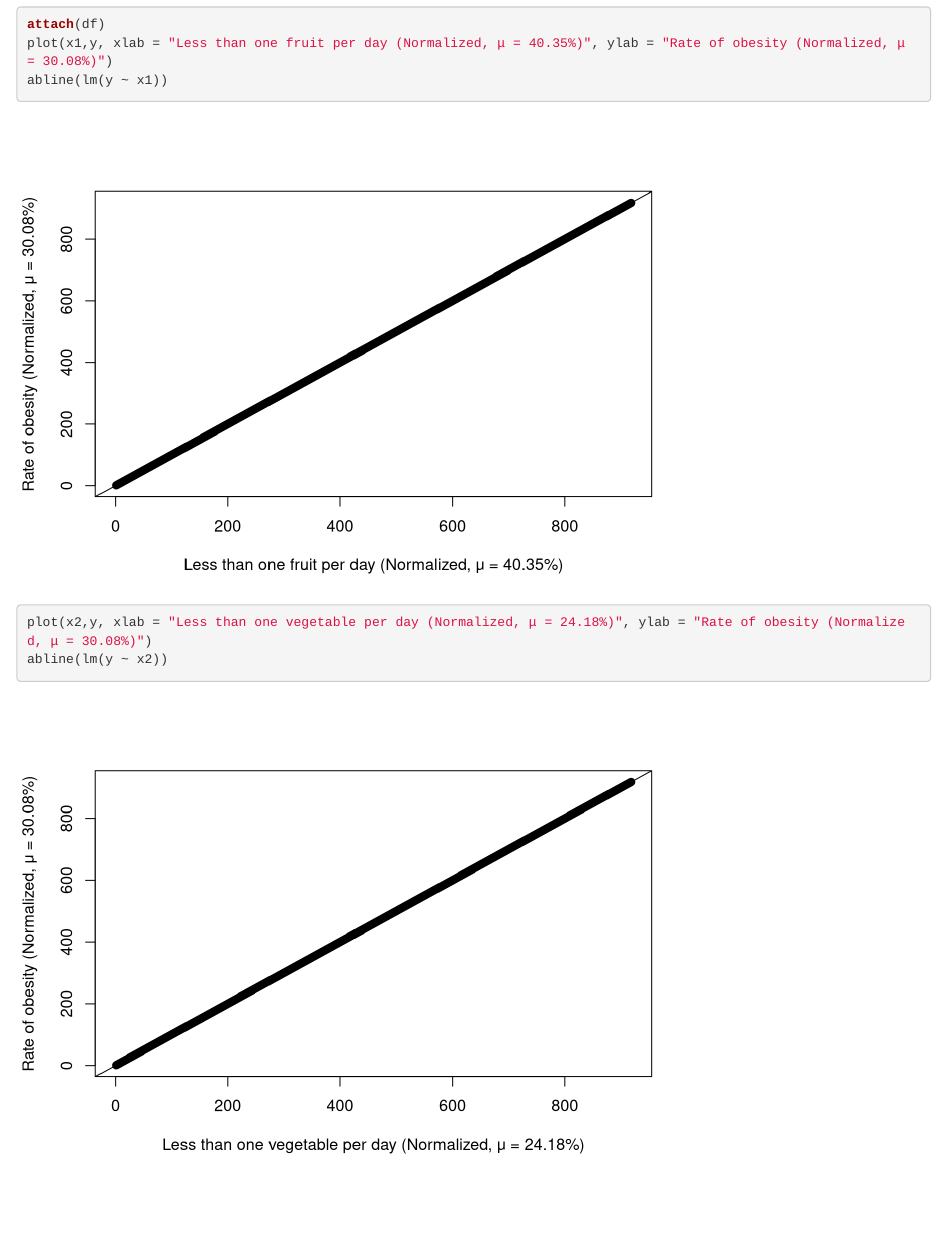
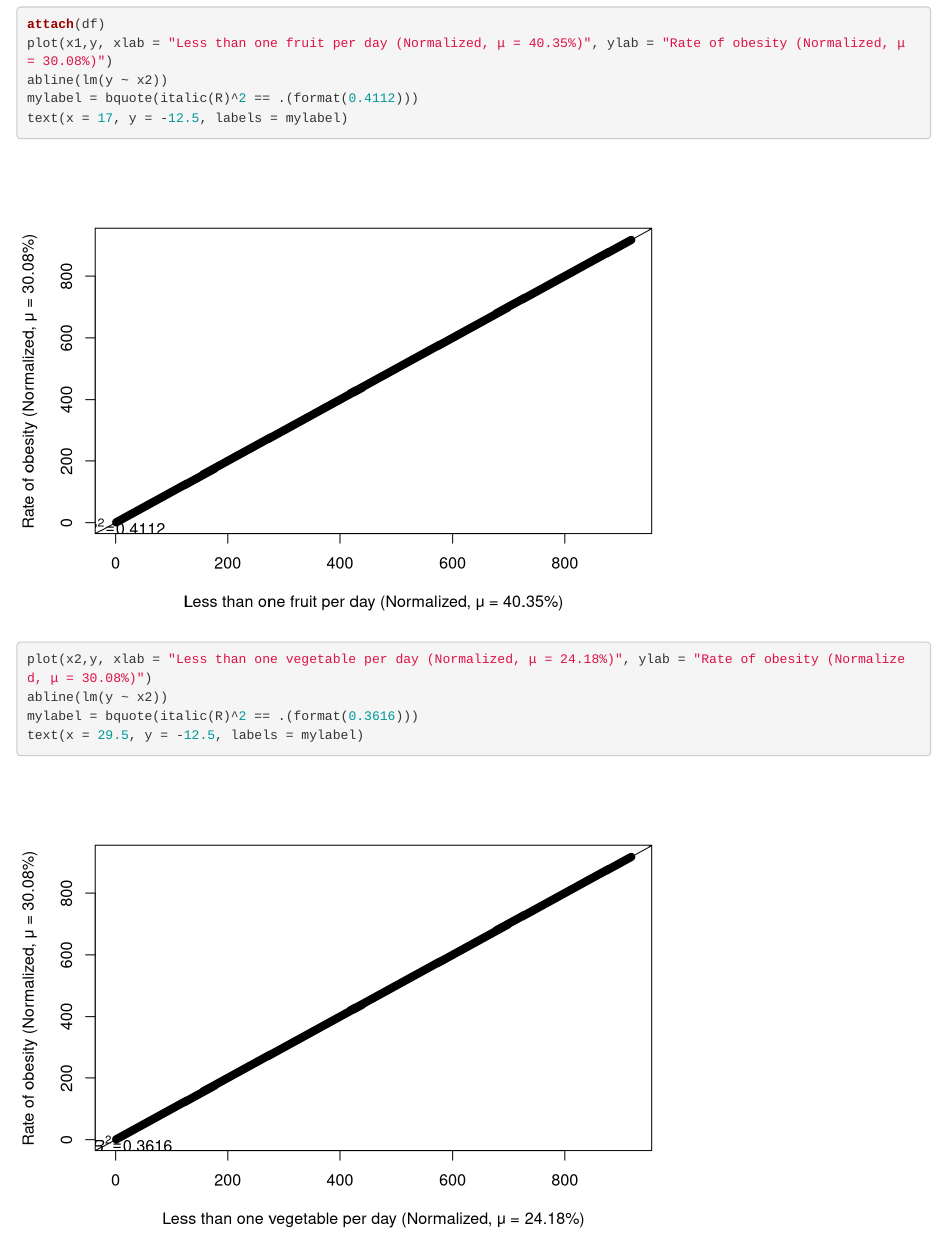
Before and after one commit to calipark1213/3340FinalProject, an R Markdown document (3340_analysis.rmd): the page in a window 1100 px wide, from 2490 px down. Rendered offline with R 4.5, knitr and Pandoc, with nearby package versions; some code elsewhere in the file could not run offline.

Commit message:
Update 3340_analysis.rmd

````diff
--- a/3340_analysis.rmd
+++ b/3340_analysis.rmd
@@ -47,10 +47,17 @@ summary(lm1.2)
 #summary(lm12)
 ```
 
-```{r message=FALSE, warning=FALSE}
+```{r, message=FALSE}
 attach(df)
 plot(x1,y, xlab = "Less than one fruit per day (Normalized, μ = 40.35%)", ylab = "Rate of obesity (Normalized, μ = 30.08%)")
-abline(lm(y ~ x1))
+abline(lm(y ~ x2))
+mylabel = bquote(italic(R)^2 == .(format(0.4112)))
+text(x = 17, y = -12.5, labels = mylabel)
+```
+
+```{r, message=FALSE}
 plot(x2,y, xlab = "Less than one vegetable per day (Normalized, μ = 24.18%)", ylab = "Rate of obesity (Normalized, μ = 30.08%)")
 abline(lm(y ~ x2))
+mylabel = bquote(italic(R)^2 == .(format(0.3616)))
+text(x = 29.5, y = -12.5, labels = mylabel)
 ```
````
Also changed, not shown: 3340_analysis.rmd (2 more changed lines).
